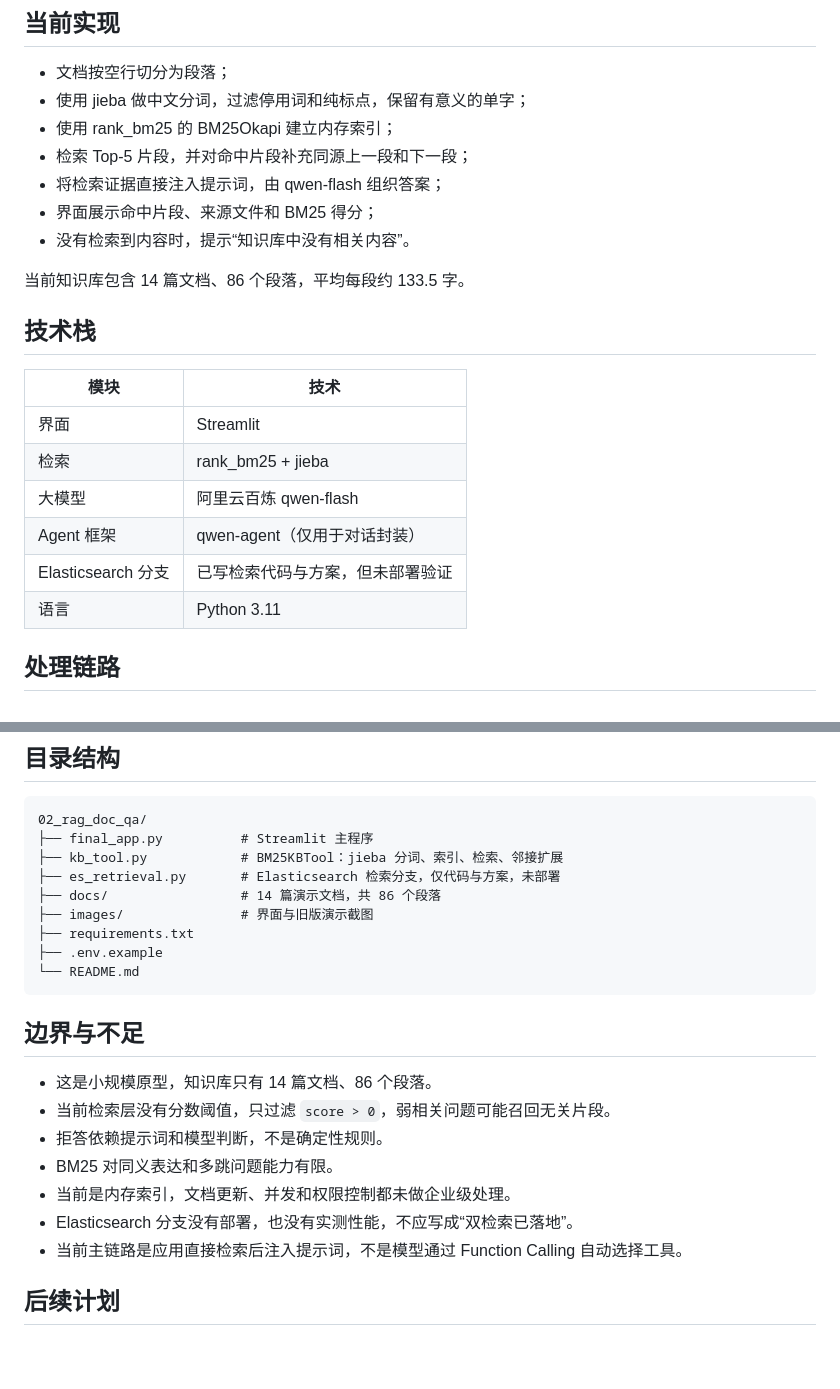
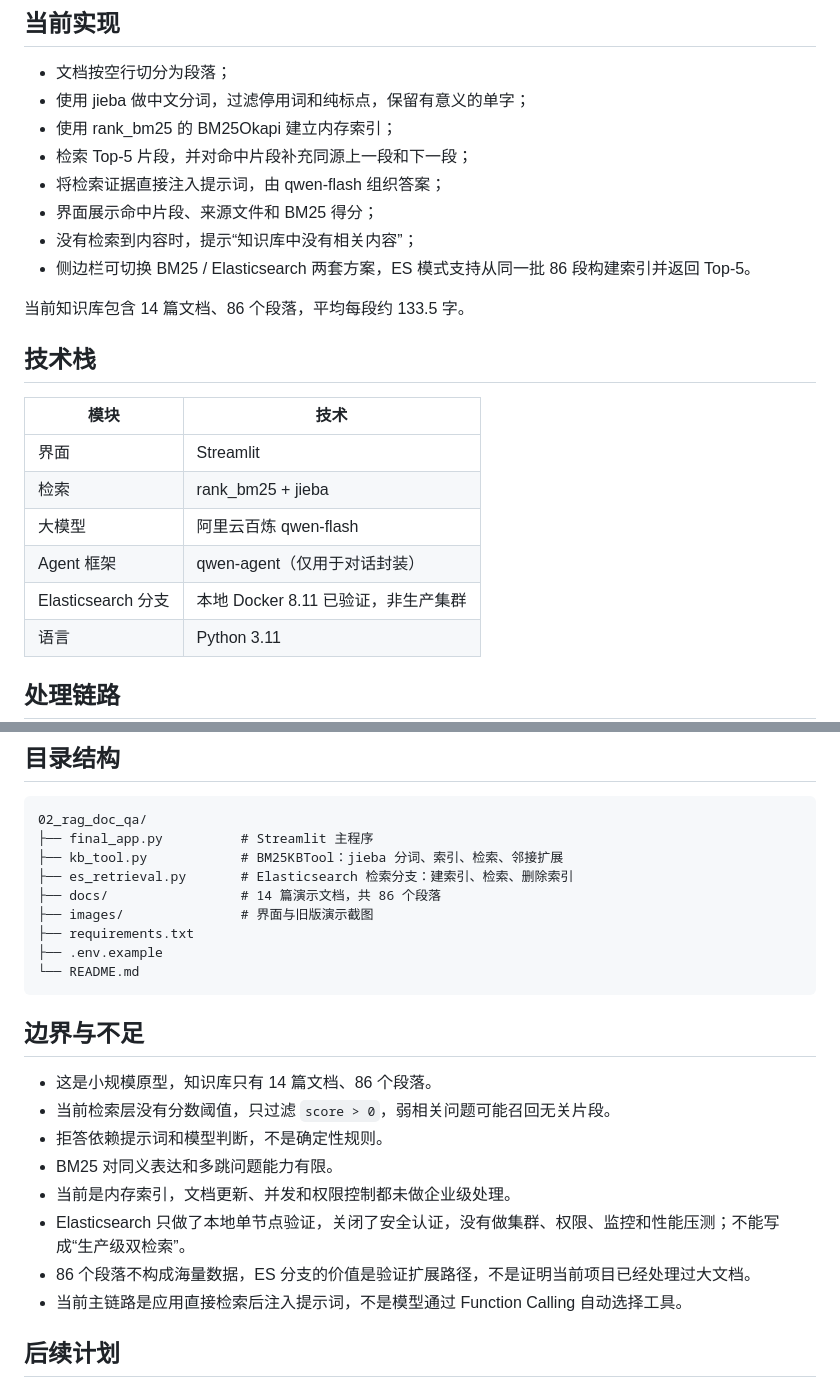
Before and after one commit to kk-20040526/rag-doc-qa, a Markdown page: README.md, 2 parts joined by grey strips. GitHub-like rendering; blank space fills up the shorter version.

```diff
--- a/README.md
+++ b/README.md
@@ -30,7 +40,8 @@ BM25 检索答案与来源展示：
 - 检索 Top-5 片段，并对命中片段补充同源上一段和下一段；
 - 将检索证据直接注入提示词，由 qwen-flash 组织答案；
 - 界面展示命中片段、来源文件和 BM25 得分；
-- 没有检索到内容时，提示“知识库中没有相关内容”。
+- 没有检索到内容时，提示“知识库中没有相关内容”；
+- 侧边栏可切换 BM25 / Elasticsearch 两套方案，ES 模式支持从同一批 86 段构建索引并返回 Top-5。
 
 当前知识库包含 14 篇文档、86 个段落，平均每段约 133.5 字。
 
@@ -42,7 +53,7 @@ BM25 检索答案与来源展示：
 | 检索 | rank_bm25 + jieba |
 | 大模型 | 阿里云百炼 qwen-flash |
 | Agent 框架 | qwen-agent（仅用于对话封装） |
-| Elasticsearch 分支 | 已写检索代码与方案，但未部署验证 |
+| Elasticsearch 分支 | 本地 Docker 8.11 已验证，非生产集群 |
 | 语言 | Python 3.11 |
 
 ## 处理链路
@@ -130,7 +178,7 @@ QWEN_BASE_URL=https://dashscope.aliyuncs.com/compatible-mode/v1
 02_rag_doc_qa/
 ├── final_app.py          # Streamlit 主程序
 ├── kb_tool.py            # BM25KBTool：jieba 分词、索引、检索、邻接扩展
-├── es_retrieval.py       # Elasticsearch 检索分支，仅代码与方案，未部署
+├── es_retrieval.py       # Elasticsearch 检索分支：建索引、检索、删除索引
 ├── docs/                 # 14 篇演示文档，共 86 个段落
 ├── images/               # 界面与旧版演示截图
 ├── requirements.txt
@@ -145,7 +193,8 @@ QWEN_BASE_URL=https://dashscope.aliyuncs.com/compatible-mode/v1
 - 拒答依赖提示词和模型判断，不是确定性规则。
 - BM25 对同义表达和多跳问题能力有限。
 - 当前是内存索引，文档更新、并发和权限控制都未做企业级处理。
-- Elasticsearch 分支没有部署，也没有实测性能，不应写成“双检索已落地”。
+- Elasticsearch 只做了本地单节点验证，关闭了安全认证，没有做集群、权限、监控和性能压测；不能写成“生产级双检索”。
+- 86 个段落不构成海量数据，ES 分支的价值是验证扩展路径，不是证明当前项目已经处理过大文档。
 - 当前主链路是应用直接检索后注入提示词，不是模型通过 Function Calling 自动选择工具。
 
 ## 后续计划
```
Also changed, not shown: other parts of README.md (+49 -2 lines), images/es_streamlit.png (added), 2 other files.
